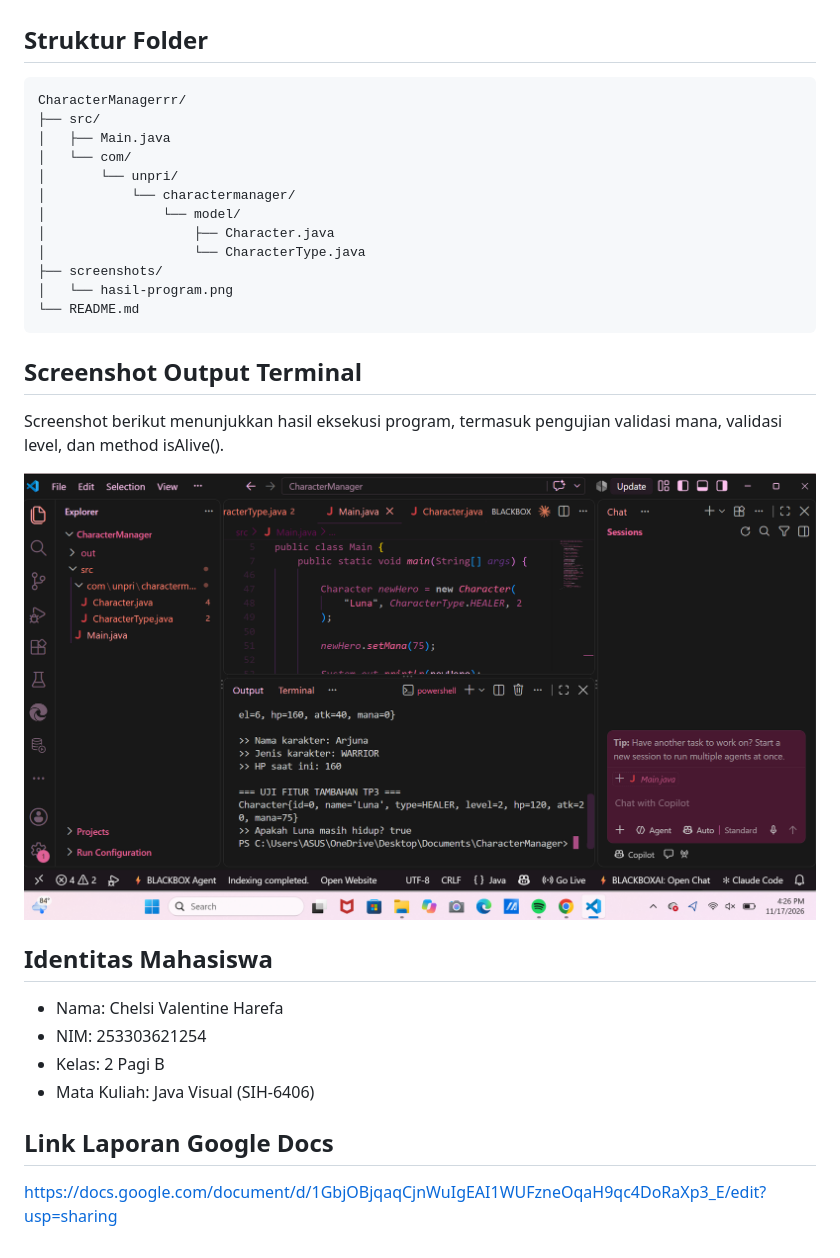
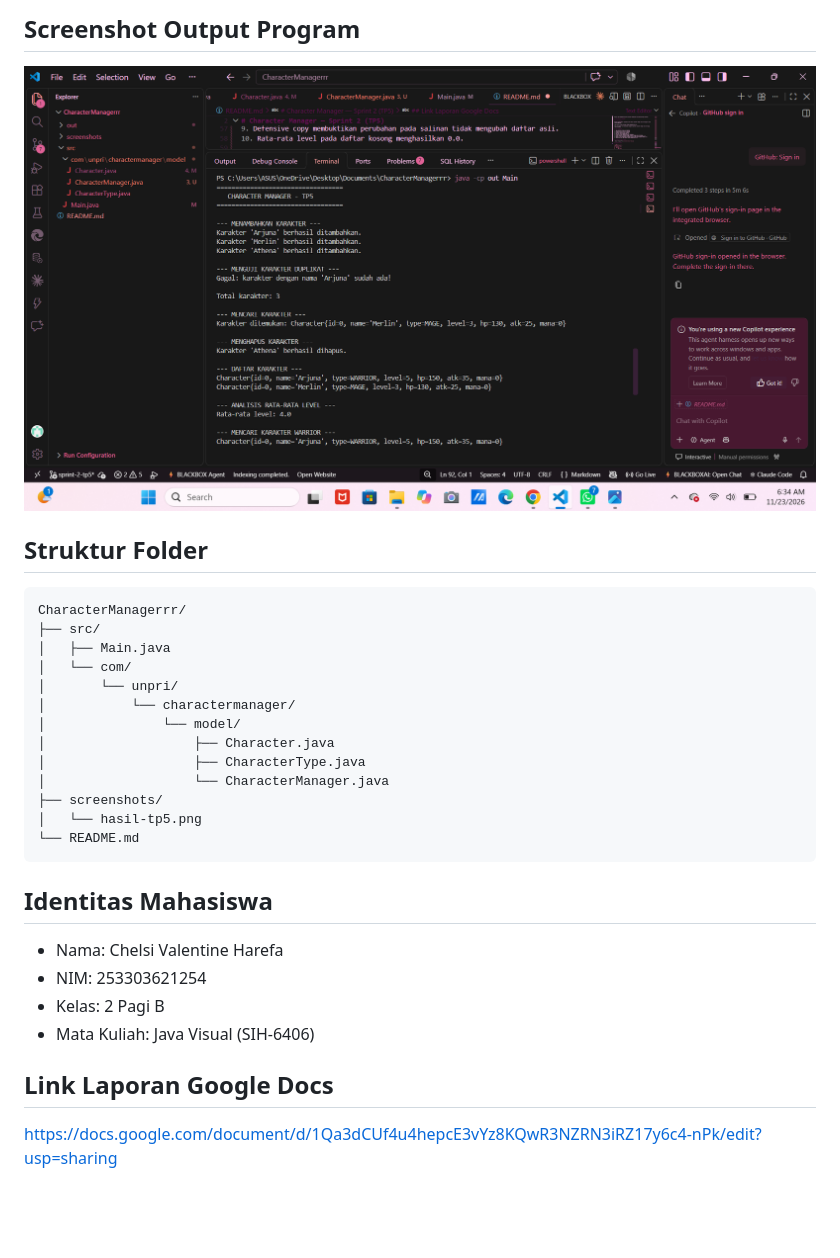
Before and after one commit to chelsivalentinevalentine-lgtm/JavaVisual-tp3-253303621254, a Markdown page: README.md, the part around one of its changes. Drawn GitHub-style; pictures changed too: screenshots/hasil-tp5.png (added); blank space fills up the shorter version.

````diff
--- a/README.md
+++ b/README.md
@@ -20,5 +60,9 @@ Pada TP3, aplikasi dikembangkan dengan menambahkan atribut mana dan method isAli
+## Screenshot Output Program
+
+![Hasil Program TP5](screenshots/hasil-tp5.png)
 
 ## Struktur Folder
+
 ```text
 CharacterManagerrr/
 ├── src/
@@ -28,23 +72,20 @@ CharacterManagerrr/
 │           └── charactermanager/
 │               └── model/
 │                   ├── Character.java
-│                   └── CharacterType.java
+│                   ├── CharacterType.java
+│                   └── CharacterManager.java
 ├── screenshots/
-│   └── hasil-program.png
+│   └── hasil-tp5.png
 └── README.md
 ```
 
-## Screenshot Output Terminal
+## Identitas Mahasiswa
 
-Screenshot berikut menunjukkan hasil eksekusi program, termasuk pengujian validasi mana, validasi level, dan method isAlive().
-
-![Hasil Program](screenshots/hasil-program.png)
-
-## Identitas Mahasiswa
 - Nama: Chelsi Valentine Harefa
 - NIM: 253303621254
 - Kelas: 2 Pagi B
 - Mata Kuliah: Java Visual (SIH-6406)
 
 ## Link Laporan Google Docs
-https://docs.google.com/document/d/1GbjOBjqaqCjnWuIgEAI1WUFzneOqaH9qc4DoRaXp3_E/edit?usp=sharing
+
+https://docs.google.com/document/d/1Qa3dCUf4u4hepcE3vYz8KQwR3NZRN3iRZ17y6c4-nPk/edit?usp=sharing
````
Also changed, not shown: other parts of README.md (+54 -14 lines), 3 other files.
